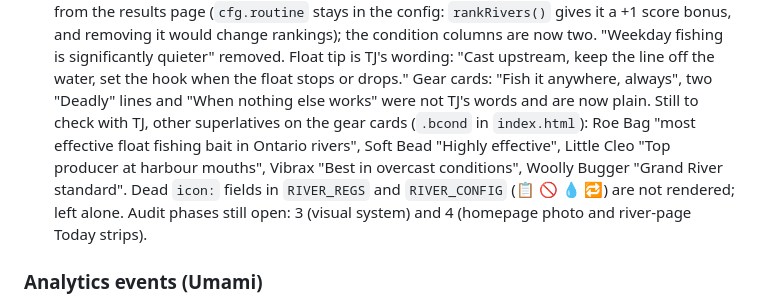
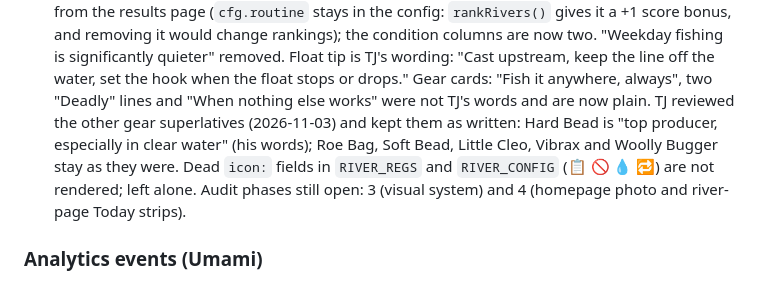
Before and after one commit to tnt007tarun/StreamCast, a Markdown page: CLAUDE.md, the part around the change. Rendered like a GitHub page.

Commit message:
CLAUDE.md: TJ kept the remaining gear superlatives
Co-Authored-By: Claude Sonnet 5.5 <noreply@anthropic.com>
Claude-Session: https://claude.ai/code/session_01DgYUN8fGBYkbixVh5t3hMx

```diff
--- a/CLAUDE.md
+++ b/CLAUDE.md
@@ -495,9 +495,8 @@ Merged recently:
   bonus, and removing it would change rankings); the condition columns are now two. "Weekday fishing is significantly quieter"
   removed. Float tip is TJ's wording: "Cast upstream, keep the line off the water, set the hook when the float stops or drops."
   Gear cards: "Fish it anywhere, always", two "Deadly" lines and "When nothing else works" were not TJ's words and are now plain.
-  Still to check with TJ, other superlatives on the gear cards (`.bcond` in `index.html`): Roe Bag "most effective float fishing bait
-  in Ontario rivers", Soft Bead "Highly effective", Little Cleo "Top producer at harbour mouths",
-  Vibrax "Best in overcast conditions", Woolly Bugger "Grand River standard". Dead `icon:` fields in `RIVER_REGS` and `RIVER_CONFIG`
+  TJ reviewed the other gear superlatives (2026-11-03) and kept them as written: Hard Bead is "top producer, especially in clear water"
+  (his words); Roe Bag, Soft Bead, Little Cleo, Vibrax and Woolly Bugger stay as they were. Dead `icon:` fields in `RIVER_REGS` and `RIVER_CONFIG`
   (📋 🚫 💧 🔁) are not rendered; left alone. Audit phases still open: 3 (visual system) and 4 (homepage photo and river-page Today strips).
 
 ### Analytics events (Umami)
```
